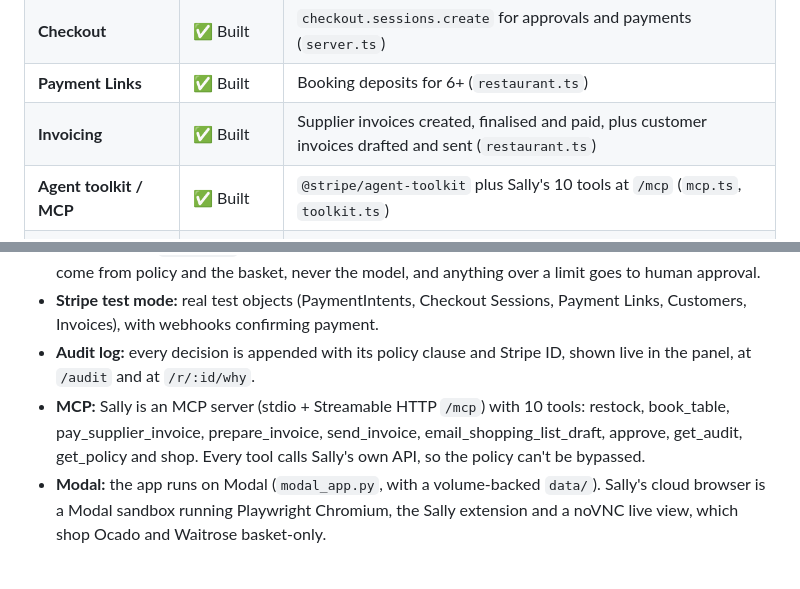
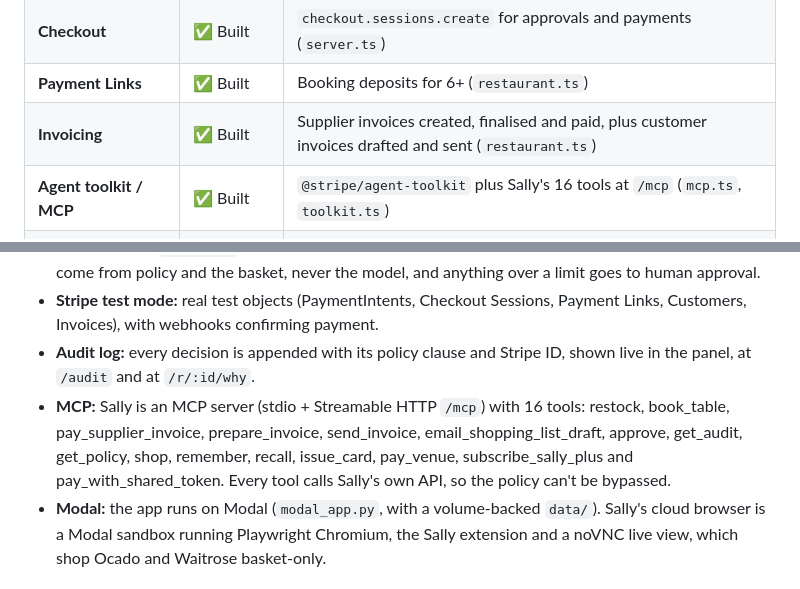
Before and after one commit to Hey-Salad/agent-offramp, a Markdown page: README.md, 2 parts joined by grey strips. GitHub-like rendering.

Commit message:
README: 16 MCP tools

```diff
--- a/README.md
+++ b/README.md
@@ -71,7 +71,7 @@ sequenceDiagram
 | **Checkout** | ✅ Built | `checkout.sessions.create` for approvals and payments (`server.ts`) |
 | **Payment Links** | ✅ Built | Booking deposits for 6+ (`restaurant.ts`) |
 | **Invoicing** | ✅ Built | Supplier invoices created, finalised and paid, plus customer invoices drafted and sent (`restaurant.ts`) |
-| **Agent toolkit / MCP** | ✅ Built | `@stripe/agent-toolkit` plus Sally's 10 tools at `/mcp` (`mcp.ts`, `toolkit.ts`) |
+| **Agent toolkit / MCP** | ✅ Built | `@stripe/agent-toolkit` plus Sally's 16 tools at `/mcp` (`mcp.ts`, `toolkit.ts`) |
 | **Issuing** (virtual cards) | 🟡 Code built, account pending | `stripe-extra.ts`: virtual card with spending controls mirroring policy.md (£50/auth, grocery MCCs, no liquor) plus a real-time `issuing_authorization.request` approve/decline. Issuing isn't enabled on our test account yet, so card creation fails gracefully and the policy decisions run locally |
 | **Connect** | ✅ Built | Venue connected account plus a destination charge with a HeySalad application fee (`pay_venue`) |
 | **Billing** | ✅ Built | Sally Plus £9/month via Products, Prices and Subscriptions (`subscribe_sally_plus`) |
@@ -84,7 +84,7 @@ Stripe test mode only: `sk_test_` is enforced at deploy.
 - **Policy engine:** `policy.md` rules (R1–R4, H1, I1–I4, S1) run in code **before** any Stripe call. Amounts come from policy and the basket, never the model, and anything over a limit goes to human approval.
 - **Stripe test mode:** real test objects (PaymentIntents, Checkout Sessions, Payment Links, Customers, Invoices), with webhooks confirming payment.
 - **Audit log:** every decision is appended with its policy clause and Stripe ID, shown live in the panel, at `/audit` and at `/r/:id/why`.
-- **MCP:** Sally is an MCP server (stdio + Streamable HTTP `/mcp`) with 10 tools: restock, book_table, pay_supplier_invoice, prepare_invoice, send_invoice, email_shopping_list_draft, approve, get_audit, get_policy and shop. Every tool calls Sally's own API, so the policy can't be bypassed.
+- **MCP:** Sally is an MCP server (stdio + Streamable HTTP `/mcp`) with 16 tools: restock, book_table, pay_supplier_invoice, prepare_invoice, send_invoice, email_shopping_list_draft, approve, get_audit, get_policy, shop, remember, recall, issue_card, pay_venue, subscribe_sally_plus and pay_with_shared_token. Every tool calls Sally's own API, so the policy can't be bypassed.
 - **Modal:** the app runs on Modal (`modal_app.py`, with a volume-backed `data/`). Sally's cloud browser is a Modal sandbox running Playwright Chromium, the Sally extension and a noVNC live view, which shop Ocado and Waitrose basket-only.
 
 ## Cognee memory
```
